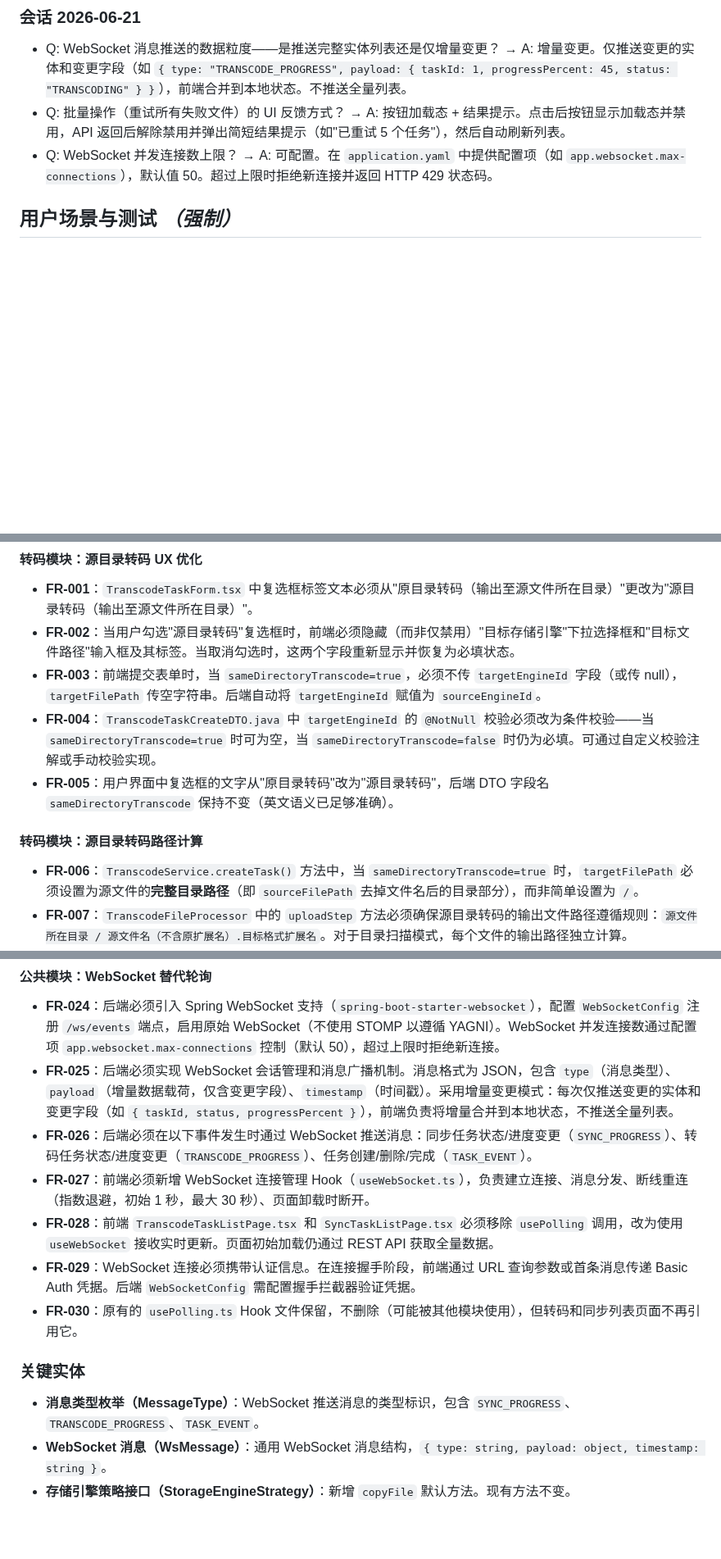
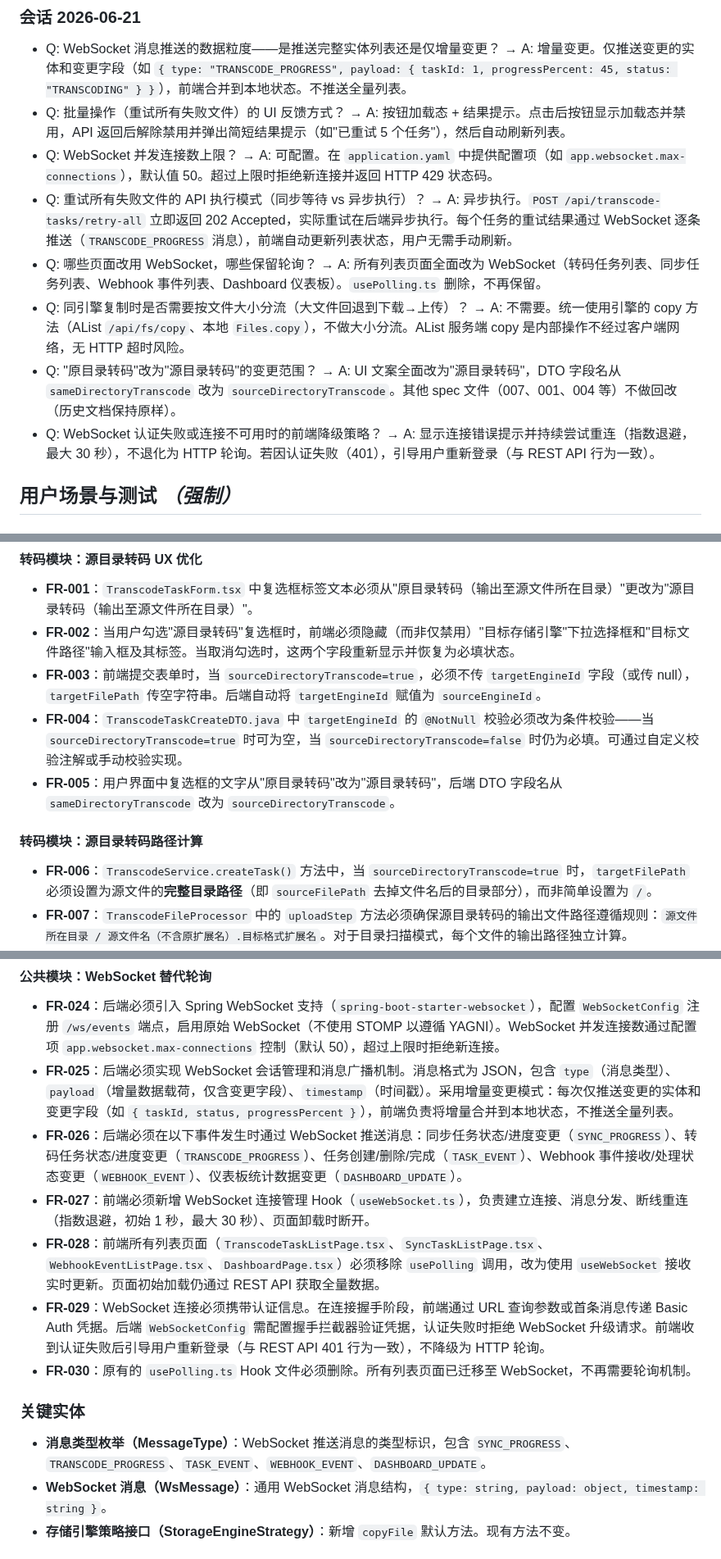
Before and after one commit to lldwb/AList-Media-Sync, a Markdown page: specs/008-transcode-sync-optimization/spec.md, 3 parts joined by grey strips. Shown at 82% size. Rendered like a GitHub page; blank space fills up the shorter version.

```diff
--- a/specs/008-transcode-sync-optimization/spec.md
+++ b/specs/008-transcode-sync-optimization/spec.md
@@ -28,6 +28,11 @@
 - Q: WebSocket 消息推送的数据粒度——是推送完整实体列表还是仅增量变更？ → A: 增量变更。仅推送变更的实体和变更字段（如 `{ type: "TRANSCODE_PROGRESS", payload: { taskId: 1, progressPercent: 45, status: "TRANSCODING" } }`），前端合并到本地状态。不推送全量列表。
 - Q: 批量操作（重试所有失败文件）的 UI 反馈方式？ → A: 按钮加载态 + 结果提示。点击后按钮显示加载态并禁用，API 返回后解除禁用并弹出简短结果提示（如"已重试 5 个任务"），然后自动刷新列表。
 - Q: WebSocket 并发连接数上限？ → A: 可配置。在 `application.yaml` 中提供配置项（如 `app.websocket.max-connections`），默认值 50。超过上限时拒绝新连接并返回 HTTP 429 状态码。
+- Q: 重试所有失败文件的 API 执行模式（同步等待 vs 异步执行）？ → A: 异步执行。`POST /api/transcode-tasks/retry-all` 立即返回 202 Accepted，实际重试在后端异步执行。每个任务的重试结果通过 WebSocket 逐条推送（`TRANSCODE_PROGRESS` 消息），前端自动更新列表状态，用户无需手动刷新。
+- Q: 哪些页面改用 WebSocket，哪些保留轮询？ → A: 所有列表页面全面改为 WebSocket（转码任务列表、同步任务列表、Webhook 事件列表、Dashboard 仪表板）。`usePolling.ts` 删除，不再保留。
+- Q: 同引擎复制时是否需要按文件大小分流（大文件回退到下载→上传）？ → A: 不需要。统一使用引擎的 copy 方法（AList `/api/fs/copy`、本地 `Files.copy`），不做大小分流。AList 服务端 copy 是内部操作不经过客户端网络，无 HTTP 超时风险。
+- Q: "原目录转码"改为"源目录转码"的变更范围？ → A: UI 文案全面改为"源目录转码"，DTO 字段名从 `sameDirectoryTranscode` 改为 `sourceDirectoryTranscode`。其他 spec 文件（007、001、004 等）不做回改（历史文档保持原样）。
+- Q: WebSocket 认证失败或连接不可用时的前端降级策略？ → A: 显示连接错误提示并持续尝试重连（指数退避，最大 30 秒），不退化为 HTTP 轮询。若因认证失败（401），引导用户重新登录（与 REST API 行为一致）。
 
 ## 用户场景与测试 *（强制）*
 
@@ -155,13 +160,13 @@
 
 - **FR-001**：`TranscodeTaskForm.tsx` 中复选框标签文本必须从"原目录转码（输出至源文件所在目录）"更改为"源目录转码（输出至源文件所在目录）"。
 - **FR-002**：当用户勾选"源目录转码"复选框时，前端必须隐藏（而非仅禁用）"目标存储引擎"下拉选择框和"目标文件路径"输入框及其标签。当取消勾选时，这两个字段重新显示并恢复为必填状态。
-- **FR-003**：前端提交表单时，当 `sameDirectoryTranscode=true`，必须不传 `targetEngineId` 字段（或传 null），`targetFilePath` 传空字符串。后端自动将 `targetEngineId` 赋值为 `sourceEngineId`。
-- **FR-004**：`TranscodeTaskCreateDTO.java` 中 `targetEngineId` 的 `@NotNull` 校验必须改为条件校验——当 `sameDirectoryTranscode=true` 时可为空，当 `sameDirectoryTranscode=false` 时仍为必填。可通过自定义校验注解或手动校验实现。
-- **FR-005**：用户界面中复选框的文字从"原目录转码"改为"源目录转码"，后端 DTO 字段名 `sameDirectoryTranscode` 保持不变（英文语义已足够准确）。
+- **FR-003**：前端提交表单时，当 `sourceDirectoryTranscode=true`，必须不传 `targetEngineId` 字段（或传 null），`targetFilePath` 传空字符串。后端自动将 `targetEngineId` 赋值为 `sourceEngineId`。
+- **FR-004**：`TranscodeTaskCreateDTO.java` 中 `targetEngineId` 的 `@NotNull` 校验必须改为条件校验——当 `sourceDirectoryTranscode=true` 时可为空，当 `sourceDirectoryTranscode=false` 时仍为必填。可通过自定义校验注解或手动校验实现。
+- **FR-005**：用户界面中复选框的文字从"原目录转码"改为"源目录转码"，后端 DTO 字段名从 `sameDirectoryTranscode` 改为 `sourceDirectoryTranscode`。
 
 #### 转码模块：源目录转码路径计算
 
-- **FR-006**：`TranscodeService.createTask()` 方法中，当 `sameDirectoryTranscode=true` 时，`targetFilePath` 必须设置为源文件的**完整目录路径**（即 `sourceFilePath` 去掉文件名后的目录部分），而非简单设置为 `/`。
+- **FR-006**：`TranscodeService.createTask()` 方法中，当 `sourceDirectoryTranscode=true` 时，`targetFilePath` 必须设置为源文件的**完整目录路径**（即 `sourceFilePath` 去掉文件名后的目录部分），而非简单设置为 `/`。
 - **FR-007**：`TranscodeFileProcessor` 中的 `uploadStep` 方法必须确保源目录转码的输出文件路径遵循规则：`源文件所在目录 / 源文件名（不含原扩展名）.目标格式扩展名`。对于目录扫描模式，每个文件的输出路径独立计算。
 - **FR-008**：`getOutputName()` 方法中的输出文件名生成逻辑必须确认已在 007 中正确实现并通过测试。当前 `TranscodeFileProcessor.java:264-268` 和 `TranscodeService.java:560-563` 已有去扩展名+新扩展名的逻辑，需验证与源目录转码场景的兼容性。
 - **FR-009**：`TranscodeCandidate` record 中的 `targetPath` 字段在源目录转码场景下必须等于源文件所在目录路径（即 `fullPath` 去掉文件名部分）。
@@ -193,15 +198,15 @@
 
 - **FR-024**：后端必须引入 Spring WebSocket 支持（`spring-boot-starter-websocket`），配置 `WebSocketConfig` 注册 `/ws/events` 端点，启用原始 WebSocket（不使用 STOMP 以遵循 YAGNI）。WebSocket 并发连接数通过配置项 `app.websocket.max-connections` 控制（默认 50），超过上限时拒绝新连接。
 - **FR-025**：后端必须实现 WebSocket 会话管理和消息广播机制。消息格式为 JSON，包含 `type`（消息类型）、`payload`（增量数据载荷，仅含变更字段）、`timestamp`（时间戳）。采用增量变更模式：每次仅推送变更的实体和变更字段（如 `{ taskId, status, progressPercent }`），前端负责将增量合并到本地状态，不推送全量列表。
-- **FR-026**：后端必须在以下事件发生时通过 WebSocket 推送消息：同步任务状态/进度变更（`SYNC_PROGRESS`）、转码任务状态/进度变更（`TRANSCODE_PROGRESS`）、任务创建/删除/完成（`TASK_EVENT`）。
+- **FR-026**：后端必须在以下事件发生时通过 WebSocket 推送消息：同步任务状态/进度变更（`SYNC_PROGRESS`）、转码任务状态/进度变更（`TRANSCODE_PROGRESS`）、任务创建/删除/完成（`TASK_EVENT`）、Webhook 事件接收/处理状态变更（`WEBHOOK_EVENT`）、仪表板统计数据变更（`DASHBOARD_UPDATE`）。
 - **FR-027**：前端必须新增 WebSocket 连接管理 Hook（`useWebSocket.ts`），负责建立连接、消息分发、断线重连（指数退避，初始 1 秒，最大 30 秒）、页面卸载时断开。
-- **FR-028**：前端 `TranscodeTaskListPage.tsx` 和 `SyncTaskListPage.tsx` 必须移除 `usePolling` 调用，改为使用 `useWebSocket` 接收实时更新。页面初始加载仍通过 REST API 获取全量数据。
-- **FR-029**：WebSocket 连接必须携带认证信息。在连接握手阶段，前端通过 URL 查询参数或首条消息传递 Basic Auth 凭据。后端 `WebSocketConfig` 需配置握手拦截器验证凭据。
-- **FR-030**：原有的 `usePolling.ts` Hook 文件保留，不删除（可能被其他模块使用），但转码和同步列表页面不再引用它。
+- **FR-028**：前端所有列表页面（`TranscodeTaskListPage.tsx`、`SyncTaskListPage.tsx`、`WebhookEventListPage.tsx`、`DashboardPage.tsx`）必须移除 `usePolling` 调用，改为使用 `useWebSocket` 接收实时更新。页面初始加载仍通过 REST API 获取全量数据。
+- **FR-029**：WebSocket 连接必须携带认证信息。在连接握手阶段，前端通过 URL 查询参数或首条消息传递 Basic Auth 凭据。后端 `WebSocketConfig` 需配置握手拦截器验证凭据，认证失败时拒绝 WebSocket 升级请求。前端收到认证失败后引导用户重新登录（与 REST API 401 行为一致），不降级为 HTTP 轮询。
+- **FR-030**：原有的 `usePolling.ts` Hook 文件必须删除。所有列表页面已迁移至 WebSocket，不再需要轮询机制。
 
 ### 关键实体
 
-- **消息类型枚举（MessageType）**：WebSocket 推送消息的类型标识，包含 `SYNC_PROGRESS`、`TRANSCODE_PROGRESS`、`TASK_EVENT`。
+- **消息类型枚举（MessageType）**：WebSocket 推送消息的类型标识，包含 `SYNC_PROGRESS`、`TRANSCODE_PROGRESS`、`TASK_EVENT`、`WEBHOOK_EVENT`、`DASHBOARD_UPDATE`。
 - **WebSocket 消息（WsMessage）**：通用 WebSocket 消息结构，`{ type: string, payload: object, timestamp: string }`。
 - **存储引擎策略接口（StorageEngineStrategy）**：新增 `copyFile` 默认方法。现有方法不变。
 
```
Also changed, not shown: other parts of specs/008-transcode-sync-optimization/spec.md (+8 -8 lines).
